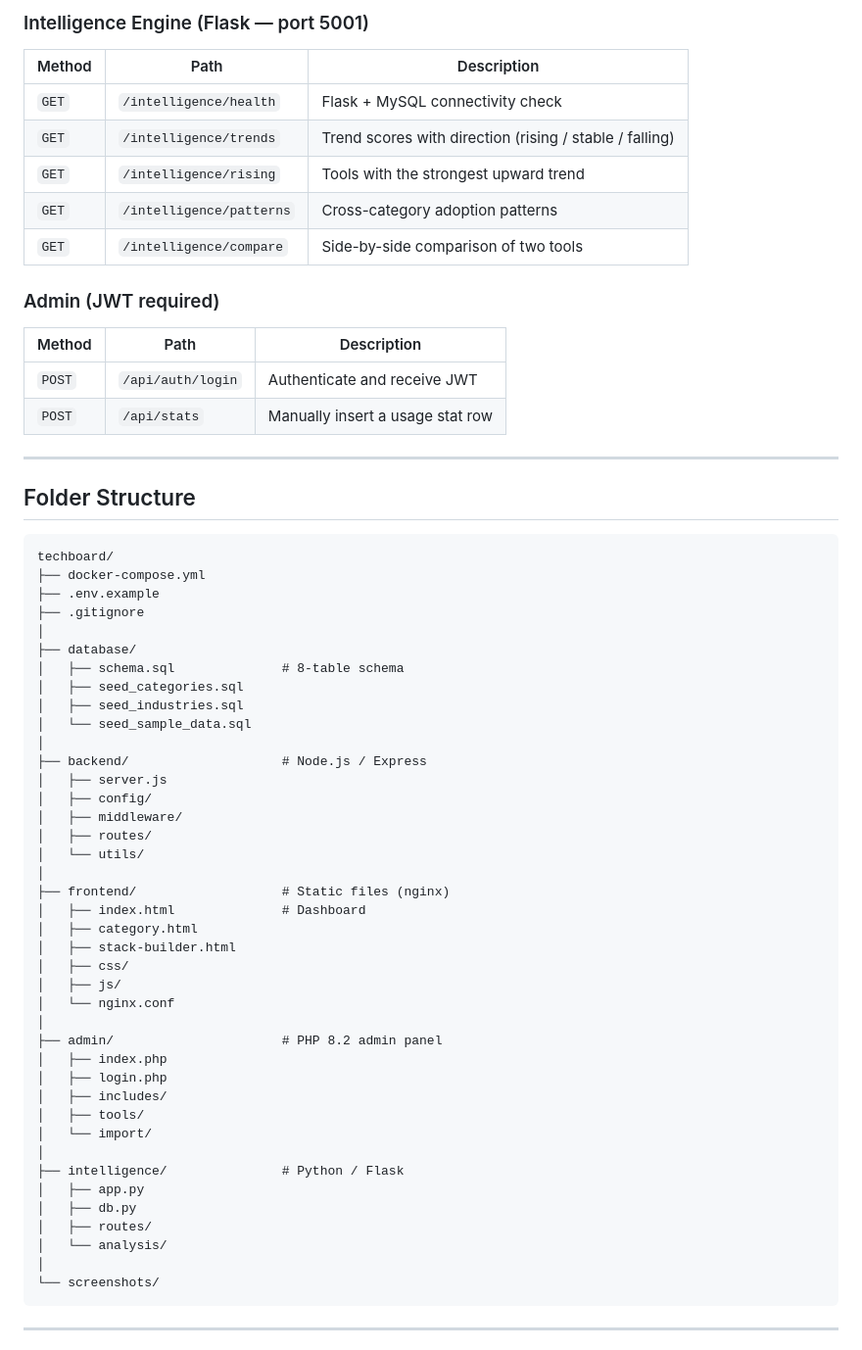
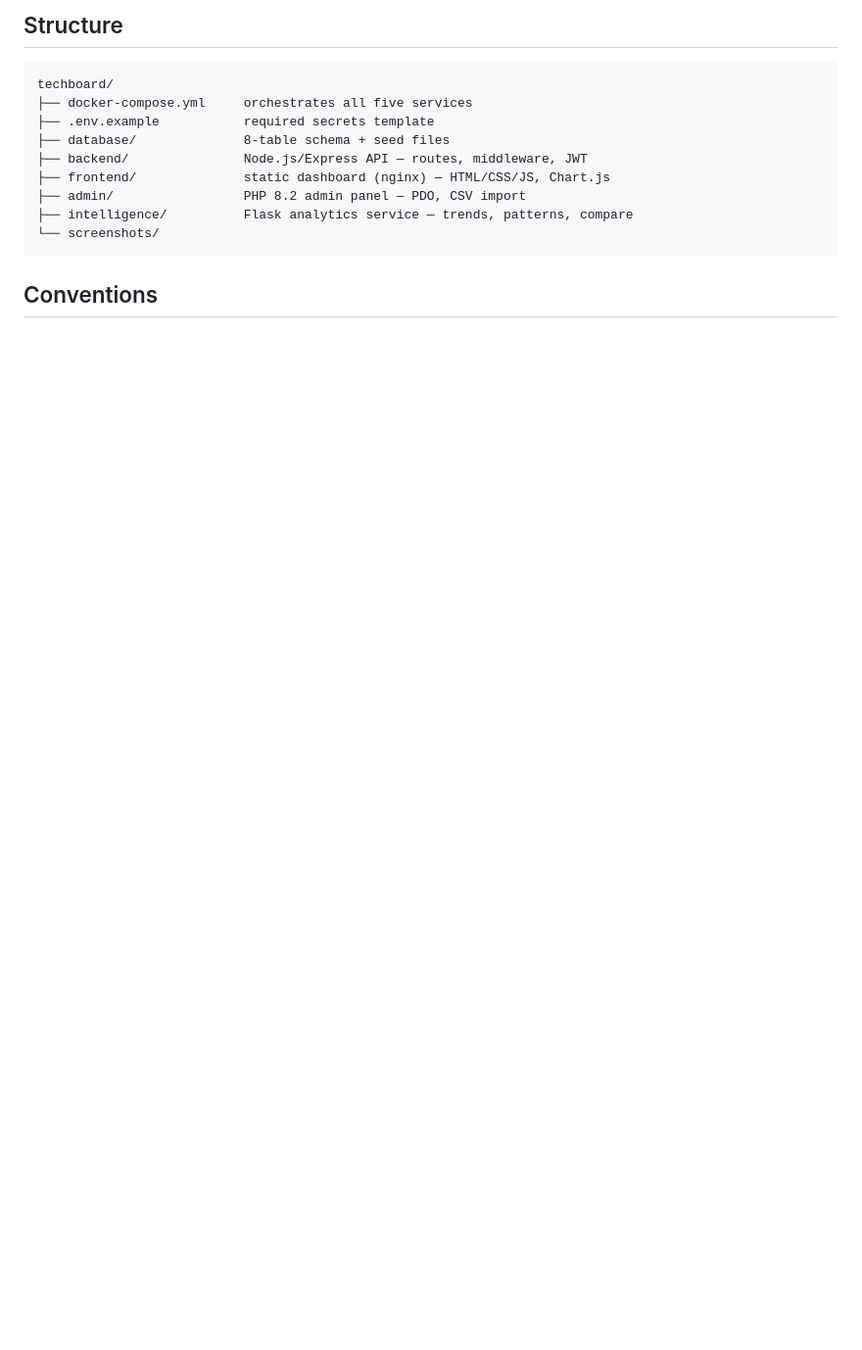
Before and after one commit to ayadilara10/techboard, a Markdown page: README.md, the part around one of its changes. Shown at 98% size. Drawn GitHub-style; blank space fills up the shorter version.

````diff
--- a/README.md
+++ b/README.md
@@ -164,66 +138,16 @@ docker compose exec mysql mysql -u root -p techboard   # MySQL shell
-### Intelligence Engine (Flask — port 5001)
-
-| Method | Path | Description |
-|---|---|---|
-| `GET` | `/intelligence/health` | Flask + MySQL connectivity check |
-| `GET` | `/intelligence/trends` | Trend scores with direction (rising / stable / falling) |
-| `GET` | `/intelligence/rising` | Tools with the strongest upward trend |
-| `GET` | `/intelligence/patterns` | Cross-category adoption patterns |
-| `GET` | `/intelligence/compare` | Side-by-side comparison of two tools |
-
-### Admin (JWT required)
-
-| Method | Path | Description |
-|---|---|---|
-| `POST` | `/api/auth/login` | Authenticate and receive JWT |
-| `POST` | `/api/stats` | Manually insert a usage stat row |
-
----
-
-## Folder Structure
+## Structure
 
 ```
 techboard/
-├── docker-compose.yml
-├── .env.example
-├── .gitignore
-│
-├── database/
-│   ├── schema.sql              # 8-table schema
-│   ├── seed_categories.sql
-│   ├── seed_industries.sql
-│   └── seed_sample_data.sql
-│
-├── backend/                    # Node.js / Express
-│   ├── server.js
-│   ├── config/
-│   ├── middleware/
-│   ├── routes/
-│   └── utils/
-│
-├── frontend/                   # Static files (nginx)
-│   ├── index.html              # Dashboard
-│   ├── category.html
-│   ├── stack-builder.html
-│   ├── css/
-│   ├── js/
-│   └── nginx.conf
-│
-├── admin/                      # PHP 8.2 admin panel
-│   ├── index.php
-│   ├── login.php
-│   ├── includes/
-│   ├── tools/
-│   └── import/
-│
-├── intelligence/               # Python / Flask
-│   ├── app.py
-│   ├── db.py
-│   ├── routes/
-│   └── analysis/
-│
+├── docker-compose.yml     orchestrates all five services
+├── .env.example           required secrets template
+├── database/              8-table schema + seed files
+├── backend/               Node.js/Express API — routes, middleware, JWT
+├── frontend/              static dashboard (nginx) — HTML/CSS/JS, Chart.js
+├── admin/                 PHP 8.2 admin panel — PDO, CSV import
+├── intelligence/          Flask analytics service — trends, patterns, compare
 └── screenshots/
 ```
 
----
+## Conventions
 
````
Also changed, not shown: other parts of README.md (+112 -185 lines).
